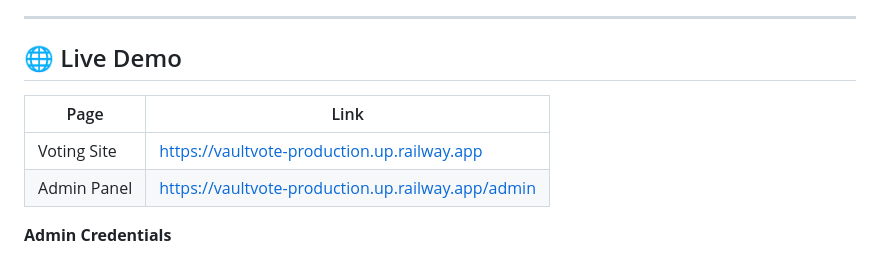
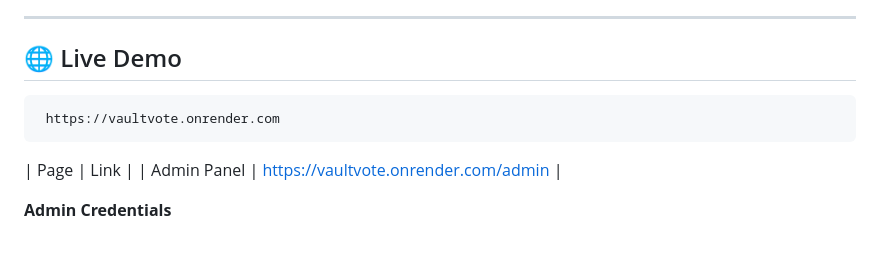
Before and after one commit to gracysonwan/vaultvote, a Markdown page: README.md, the part around the change. Drawn GitHub-style.

```diff
--- a/README.md
+++ b/README.md
@@ -8,11 +8,9 @@ glassmorphism UI, blockchain-inspired audit trail, and a live admin dashboard.
 ---
 
 ## 🌐 Live Demo
-
+     https://vaultvote.onrender.com
 | Page | Link |
-|------|------|
-| Voting Site | https://vaultvote-production.up.railway.app |
-| Admin Panel | https://vaultvote-production.up.railway.app/admin |
+| Admin Panel | https://vaultvote.onrender.com/admin |
 
 **Admin Credentials**
 - ID: `ADMIN001`
```
